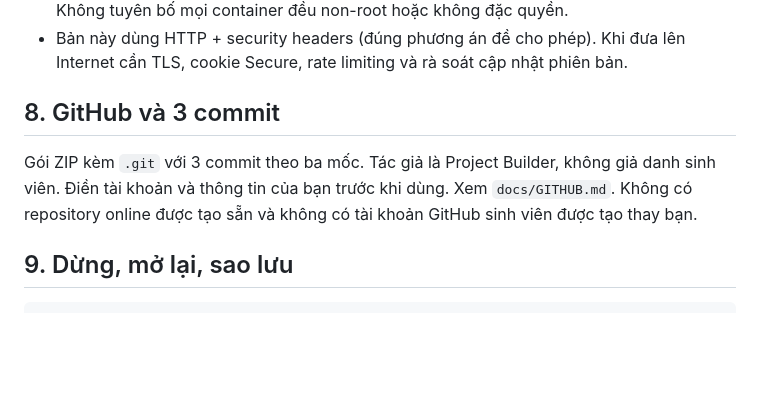
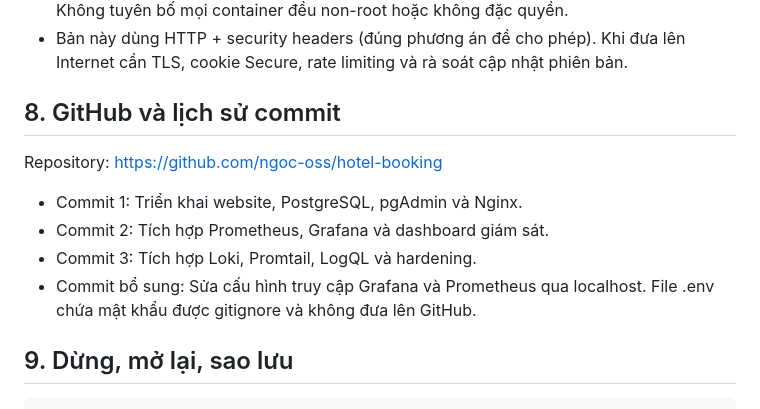
Before and after one commit to ngoc-oss/hotel-booking, a Markdown page: README.md, the part around the change. Rendered like a GitHub page; blank space fills up the shorter version.

Commit message:
Revise GitHub section and commit history details
Updated section on GitHub and commit history with repository link and detailed commit descriptions.

````diff
--- a/README.md
+++ b/README.md
@@ -62,8 +62,14 @@ Grafana đã provision sẵn hai datasource và dashboard **Hotel / Hotel · Ope
 - cAdvisor là **ngoại lệ có quyền cao** để đọc host metrics; chỉ dùng trong VM lab tin cậy, không publish port. Mount socket read-only không biến Docker API thành read-only. Không tuyên bố mọi container đều non-root hoặc không đặc quyền.
 - Bản này dùng HTTP + security headers (đúng phương án đề cho phép). Khi đưa lên Internet cần TLS, cookie Secure, rate limiting và rà soát cập nhật phiên bản.
 
-## 8. GitHub và 3 commit
-Gói ZIP kèm `.git` với 3 commit theo ba mốc. Tác giả là Project Builder, không giả danh sinh viên. Điền tài khoản và thông tin của bạn trước khi dùng. Xem `docs/GITHUB.md`. Không có repository online được tạo sẵn và không có tài khoản GitHub sinh viên được tạo thay bạn.
+## 8. GitHub và lịch sử commit
+Repository: https://github.com/ngoc-oss/hotel-booking
+
+- Commit 1: Triển khai website, PostgreSQL, pgAdmin và Nginx.
+- Commit 2: Tích hợp Prometheus, Grafana và dashboard giám sát.
+- Commit 3: Tích hợp Loki, Promtail, LogQL và hardening.
+- Commit bổ sung: Sửa cấu hình truy cập Grafana và Prometheus qua localhost.
+File .env chứa mật khẩu được gitignore và không đưa lên GitHub.
 
 ## 9. Dừng, mở lại, sao lưu
 ```bash
````
